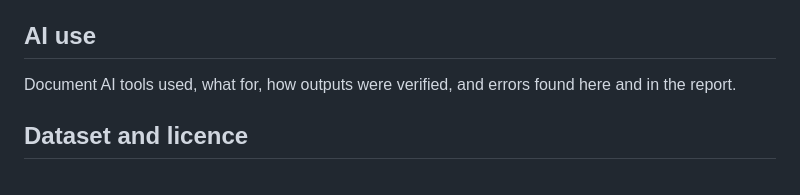
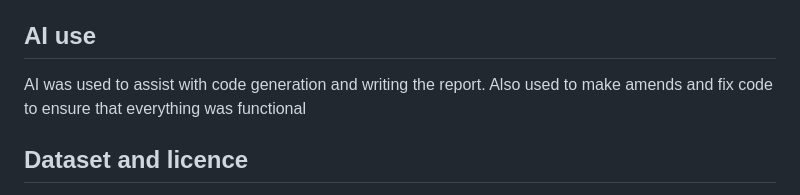
Before and after one commit to ElijahKhoury1/pork-rasher-qc, a Markdown page: README.md, the part around the change. Rendered like a GitHub page.

```diff
--- a/README.md
+++ b/README.md
@@ -66,7 +66,7 @@ pytest --html=test_report.html --self-contained-html   # optional, needs pytest-
 
 ## AI use
 
-Document AI tools used, what for, how outputs were verified, and errors found here and in the report.
+AI was used to assist with code generation and writing the report. Also used to make amends and fix code to ensure that everything was functional
 
 ## Dataset and licence
 
```
